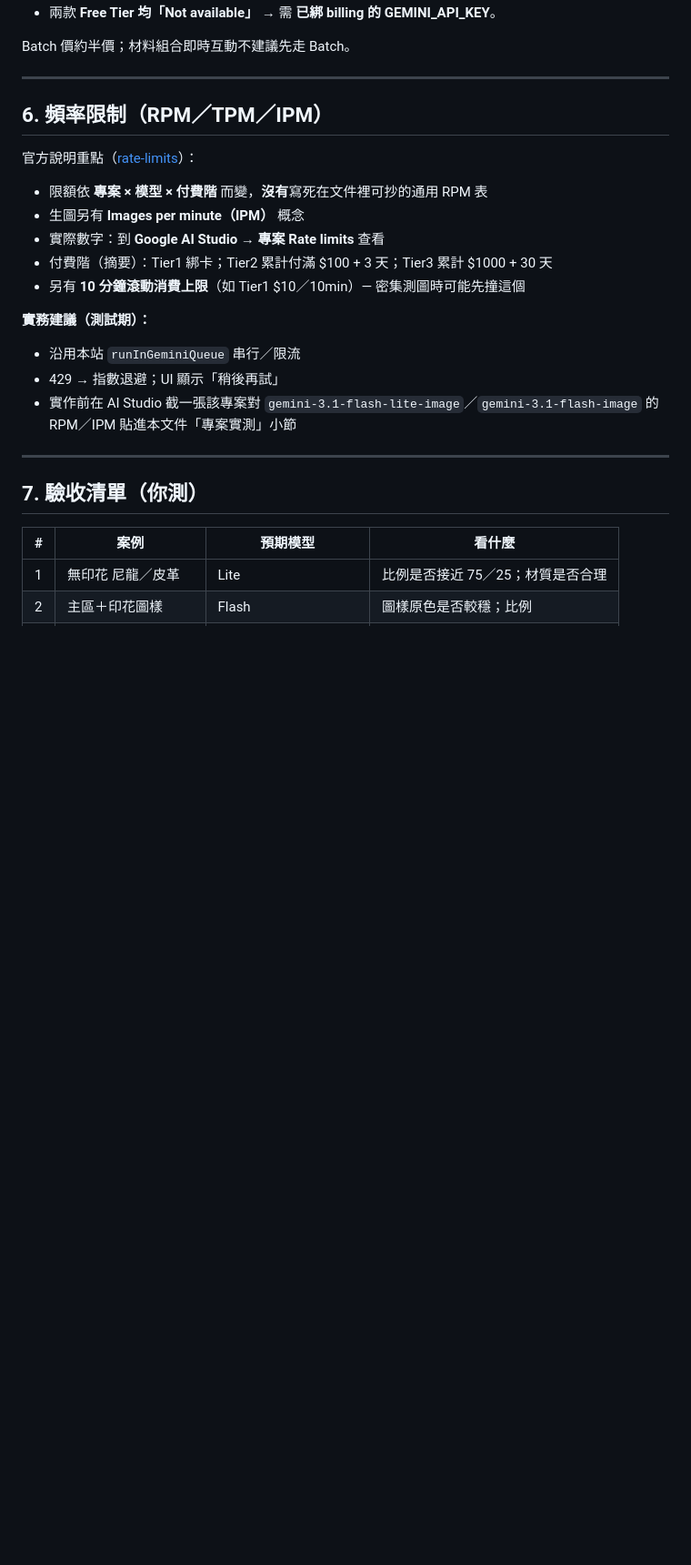
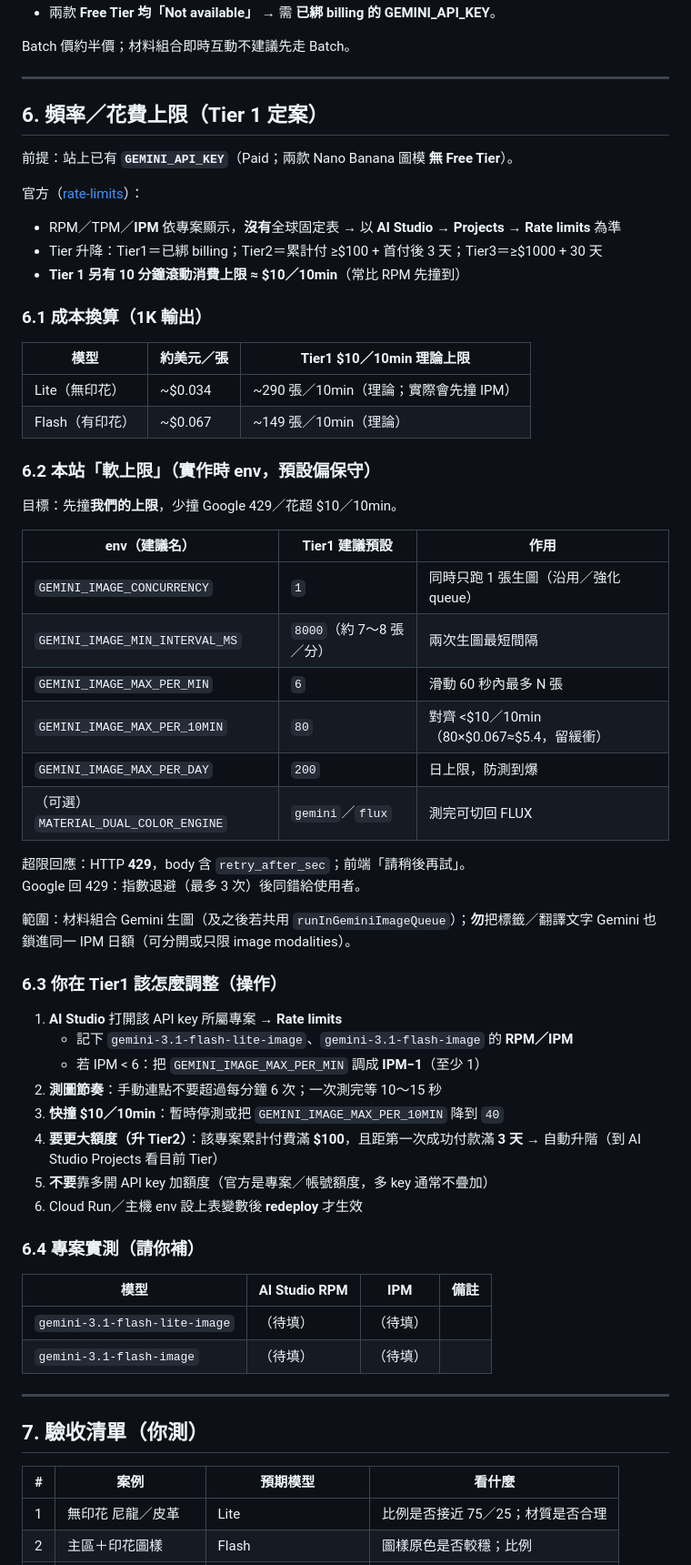
Before and after one commit to taskmatching-stack/matchdo, a Markdown page: docs/PLAN-material-dual-color-gemini-test.md, the part around one of its changes. Shown at 91% size. GitHub-like rendering; blank space fills up the shorter version.

Commit message:
docs: Tier1 Gemini image rate/spend caps for material-combo test plan
Co-authored-by: Cursor <cursoragent@cursor.com>

```diff
--- a/docs/PLAN-material-dual-color-gemini-test.md
+++ b/docs/PLAN-material-dual-color-gemini-test.md
@@ -145,21 +145,58 @@ Batch 價約半價；材料組合即時互動不建議先走 Batch。
 
 ---
 
-## 6. 頻率限制（RPM／TPM／IPM）
+## 6. 頻率／花費上限（Tier 1 定案）
 
-官方說明重點（[rate-limits](https://ai.google.dev/gemini-api/docs/rate-limits)）：
+前提：站上已有 **`GEMINI_API_KEY`**（Paid；兩款 Nano Banana 圖模 **無 Free Tier**）。
 
-- 限額依 **專案 × 模型 × 付費階** 而變，**沒有**寫死在文件裡可抄的通用 RPM 表
-- 生圖另有 **Images per minute（IPM）** 概念
-- 實際數字：到 **Google AI Studio → 專案 Rate limits** 查看
-- 付費階（摘要）：Tier1 綁卡；Tier2 累計付滿 $100 + 3 天；Tier3 累計 $1000 + 30 天
-- 另有 **10 分鐘滾動消費上限**（如 Tier1 $10／10min）— 密集測圖時可能先撞這個
+官方（[rate-limits](https://ai.google.dev/gemini-api/docs/rate-limits)）：
 
-**實務建議（測試期）：**
+- RPM／TPM／**IPM** 依專案顯示，**沒有**全球固定表 → 以 **AI Studio → Projects → Rate limits** 為準
+- Tier 升降：Tier1＝已綁 billing；Tier2＝累計付 ≥$100 + 首付後 3 天；Tier3＝≥$1000 + 30 天
+- **Tier 1 另有 10 分鐘滾動消費上限 ≈ $10／10min**（常比 RPM 先撞到）
 
-- 沿用本站 `runInGeminiQueue` 串行／限流
-- 429 → 指數退避；UI 顯示「稍後再試」
-- 實作前在 AI Studio 截一張該專案對 `gemini-3.1-flash-lite-image`／`gemini-3.1-flash-image` 的 RPM／IPM 貼進本文件「專案實測」小節
+### 6.1 成本換算（1K 輸出）
+
+| 模型 | 約美元／張 | Tier1 $10／10min 理論上限 |
+|------|------------|---------------------------|
+| Lite（無印花） | ~$0.034 | ~290 張／10min（理論；實際會先撞 IPM） |
+| Flash（有印花） | ~$0.067 | ~149 張／10min（理論） |
+
+### 6.2 本站「軟上限」（實作時 env，預設偏保守）
+
+目標：先撞**我們的上限**，少撞 Google 429／花超 $10／10min。
+
+| env（建議名） | Tier1 建議預設 | 作用 |
+|---------------|----------------|------|
+| `GEMINI_IMAGE_CONCURRENCY` | `1` | 同時只跑 1 張生圖（沿用／強化 queue） |
+| `GEMINI_IMAGE_MIN_INTERVAL_MS` | `8000`（約 7～8 張／分） | 兩次生圖最短間隔 |
+| `GEMINI_IMAGE_MAX_PER_MIN` | `6` | 滑動 60 秒內最多 N 張 |
+| `GEMINI_IMAGE_MAX_PER_10MIN` | `80` | 對齊 <$10／10min（80×$0.067≈$5.4，留緩衝） |
+| `GEMINI_IMAGE_MAX_PER_DAY` | `200` | 日上限，防測到爆 |
+| （可選）`MATERIAL_DUAL_COLOR_ENGINE` | `gemini`／`flux` | 測完可切回 FLUX |
+
+超限回應：HTTP **429**，body 含 `retry_after_sec`；前端「請稍後再試」。
+Google 回 429：指數退避（最多 3 次）後同錯給使用者。
+
+範圍：材料組合 Gemini 生圖（及之後若共用 `runInGeminiImageQueue`）；**勿**把標籤／翻譯文字 Gemini 也鎖進同一 IPM 日額（可分開或只限 image modalities）。
+
+### 6.3 你在 Tier1 該怎麼調整（操作）
+
+1. **AI Studio** 打開該 API key 所屬專案 → **Rate limits**
+   - 記下 `gemini-3.1-flash-lite-image`、`gemini-3.1-flash-image` 的 **RPM／IPM**
+   - 若 IPM &lt; 6：把 `GEMINI_IMAGE_MAX_PER_MIN` 調成 **IPM−1**（至少 1）
+2. **測圖節奏**：手動連點不要超過每分鐘 6 次；一次測完等 10～15 秒
+3. **快撞 $10／10min**：暫時停測或把 `GEMINI_IMAGE_MAX_PER_10MIN` 降到 `40`
+4. **要更大額度（升 Tier2）**：該專案累計付費滿 **$100**，且距第一次成功付款滿 **3 天** → 自動升階（到 AI Studio Projects 看目前 Tier）
+5. **不要**靠多開 API key 加額度（官方是專案／帳號額度，多 key 通常不疊加）
+6. Cloud Run／主機 env 設上表變數後 **redeploy** 才生效
+
+### 6.4 專案實測（請你補）
+
+| 模型 | AI Studio RPM | IPM | 備註 |
+|------|---------------|-----|------|
+| `gemini-3.1-flash-lite-image` | （待填） | （待填） | |
+| `gemini-3.1-flash-image` | （待填） | （待填） | |
 
 ---
 
```
Also changed, not shown: other parts of docs/PLAN-material-dual-color-gemini-test.md (+12 -4 lines).
